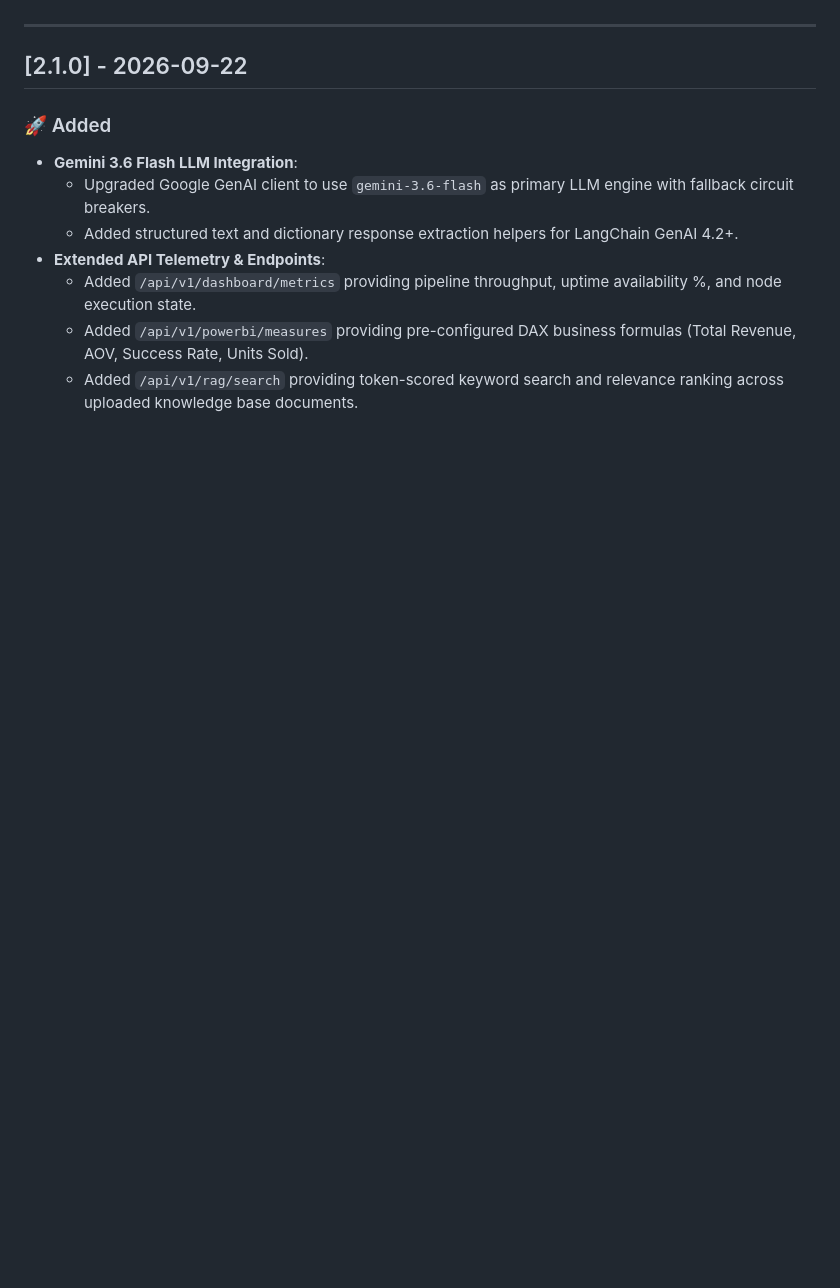
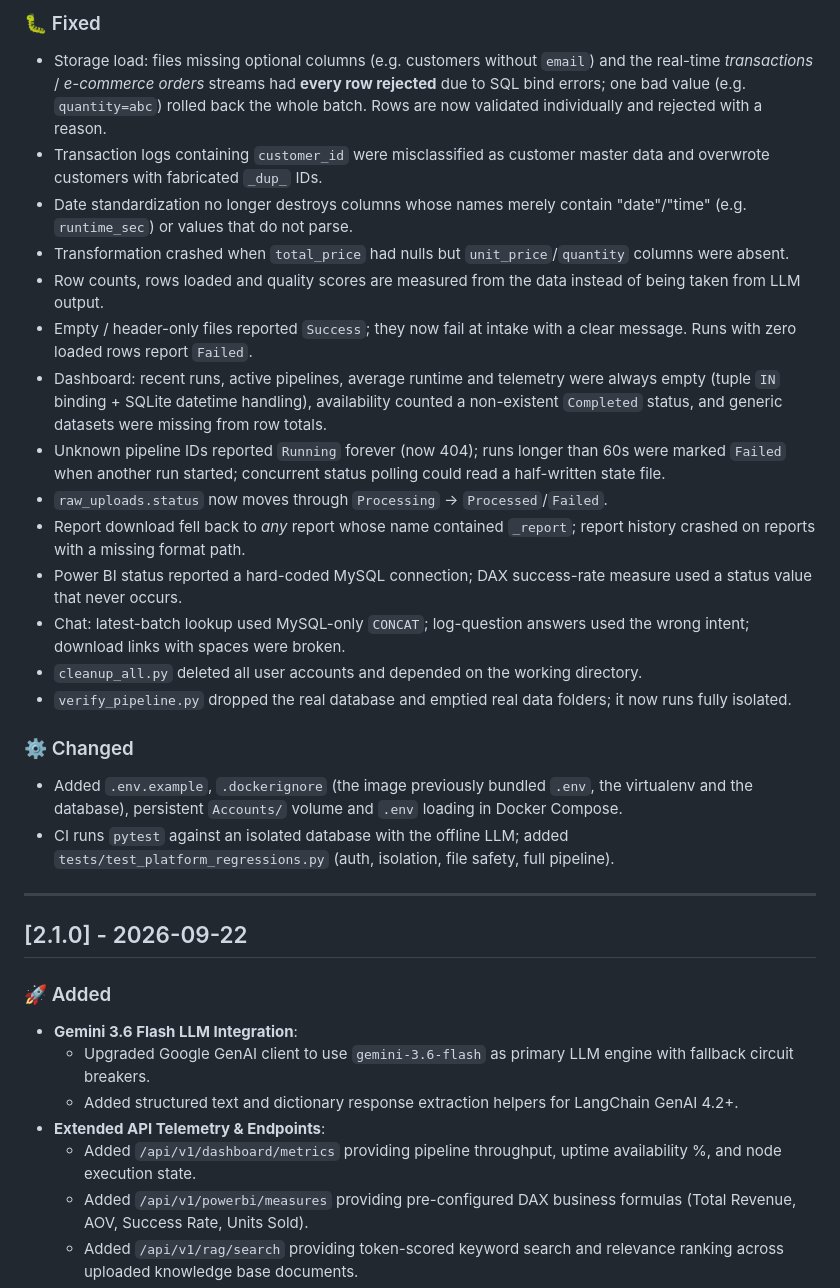
Before and after one commit to Vikaskaushal-01/ETL, a Markdown page: CHANGELOG.md, the part around one of its changes. Drawn GitHub-style; blank space fills up the shorter version.

Commit message:
docs(changelog): add release notes for v2.2.0 and v2.3.0
Co-Authored-By: Claude Opus 5.5 <noreply@anthropic.com>

```diff
--- a/CHANGELOG.md
+++ b/CHANGELOG.md
@@ -7,3 +42,22 @@ and this project adheres to [Semantic Versioning](https://semver.org/spec/v2.0.0
+### 🐛 Fixed
+- Storage load: files missing optional columns (e.g. customers without `email`) and the real-time *transactions* / *e-commerce orders* streams had **every row rejected** due to SQL bind errors; one bad value (e.g. `quantity=abc`) rolled back the whole batch. Rows are now validated individually and rejected with a reason.
+- Transaction logs containing `customer_id` were misclassified as customer master data and overwrote customers with fabricated `_dup_` IDs.
+- Date standardization no longer destroys columns whose names merely contain "date"/"time" (e.g. `runtime_sec`) or values that do not parse.
+- Transformation crashed when `total_price` had nulls but `unit_price`/`quantity` columns were absent.
+- Row counts, rows loaded and quality scores are measured from the data instead of being taken from LLM output.
+- Empty / header-only files reported `Success`; they now fail at intake with a clear message. Runs with zero loaded rows report `Failed`.
+- Dashboard: recent runs, active pipelines, average runtime and telemetry were always empty (tuple `IN` binding + SQLite datetime handling), availability counted a non-existent `Completed` status, and generic datasets were missing from row totals.
+- Unknown pipeline IDs reported `Running` forever (now 404); runs longer than 60s were marked `Failed` when another run started; concurrent status polling could read a half-written state file.
+- `raw_uploads.status` now moves through `Processing` → `Processed`/`Failed`.
+- Report download fell back to *any* report whose name contained `_report`; report history crashed on reports with a missing format path.
+- Power BI status reported a hard-coded MySQL connection; DAX success-rate measure used a status value that never occurs.
+- Chat: latest-batch lookup used MySQL-only `CONCAT`; log-question answers used the wrong intent; download links with spaces were broken.
+- `cleanup_all.py` deleted all user accounts and depended on the working directory.
+- `verify_pipeline.py` dropped the real database and emptied real data folders; it now runs fully isolated.
+
+### ⚙️ Changed
+- Added `.env.example`, `.dockerignore` (the image previously bundled `.env`, the virtualenv and the database), persistent `Accounts/` volume and `.env` loading in Docker Compose.
+- CI runs `pytest` against an isolated database with the offline LLM; added `tests/test_platform_regressions.py` (auth, isolation, file safety, full pipeline).
 
 ---
 
```
Also changed, not shown: other parts of CHANGELOG.md (+35 -0 lines).
